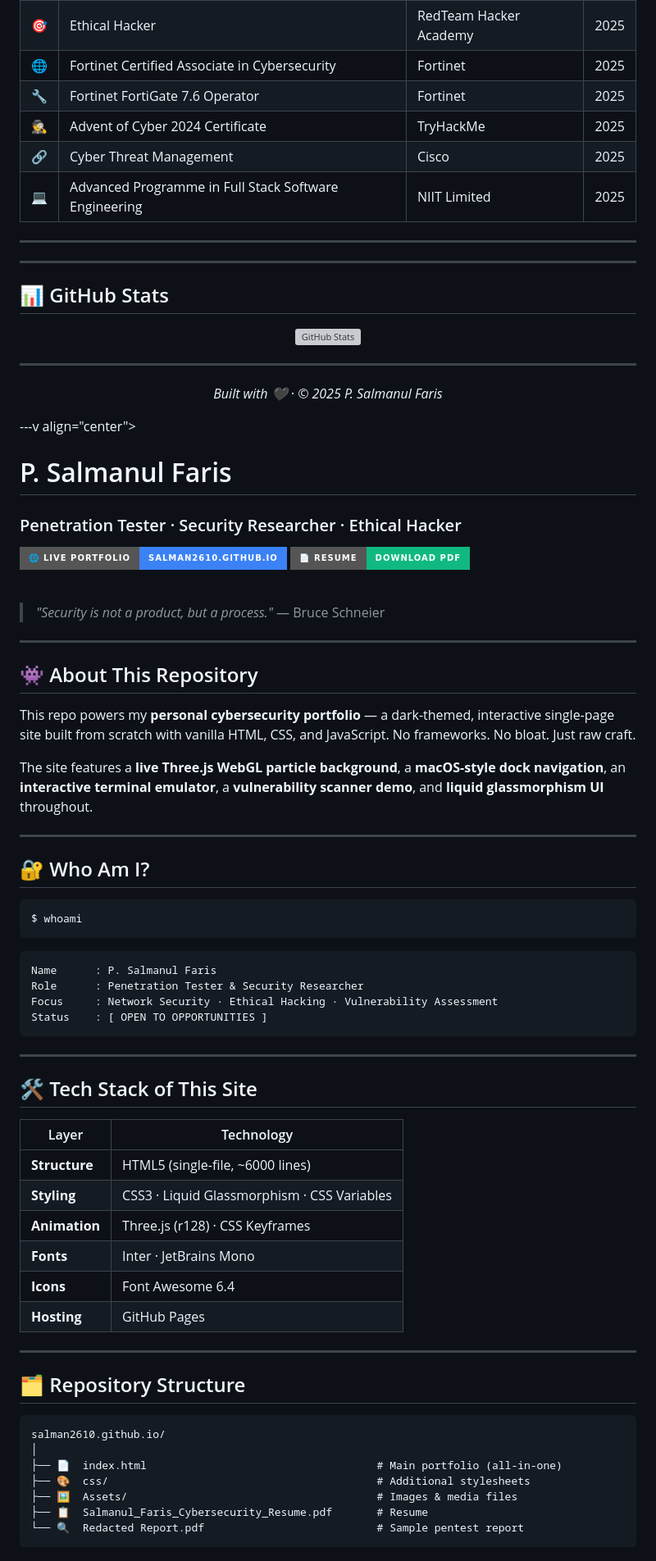
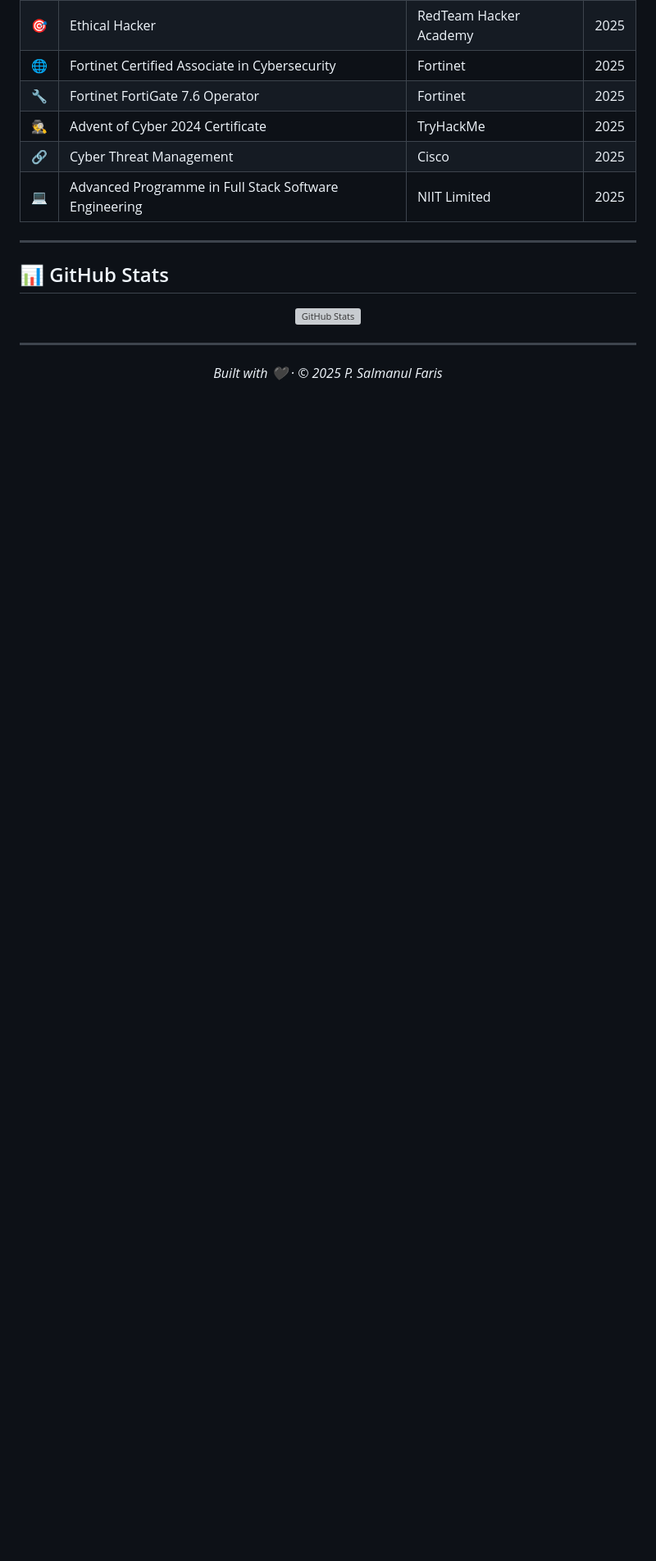
Before and after one commit to salman2610/salman2610.github.io, a Markdown page: README.md, the part around one of its changes. Shown at 82% size. Drawn GitHub-style; badges without logos; blank space fills up the shorter version; grey boxes are pictures that could not be loaded.

````diff
--- a/README.md
+++ b/README.md
@@ -92,7 +88,6 @@ salman2610.github.io/
 
 ---
 
----
 ## 📊 GitHub Stats
 
 <div align="center">
@@ -108,69 +103,3 @@ salman2610.github.io/
 *Built with 🖤 · © 2025 P. Salmanul Faris*
 
 </div>
-
----v align="center">
-
-# P. Salmanul Faris
-
-### Penetration Tester · Security Researcher · Ethical Hacker
-
-[![Portfolio](https://img.shields.io/badge/🌐_Live_Portfolio-salman2610.github.io-3b82f6?style=for-the-badge)](https://salman2610.github.io)
-[![Resume](https://img.shields.io/badge/📄_Resume-Download_PDF-10b981?style=for-the-badge)](./Salmanul_Faris_Cybersecurity_Resume%20.pdf)
-
-<br/>
-
-> *"Security is not a product, but a process."* — Bruce Schneier
-
-</div>
-
----
-
-## 👾 About This Repository
-
-This repo powers my **personal cybersecurity portfolio** — a dark-themed, interactive single-page site built from scratch with vanilla HTML, CSS, and JavaScript. No frameworks. No bloat. Just raw craft.
-
-The site features a **live Three.js WebGL particle background**, a **macOS-style dock navigation**, an **interactive terminal emulator**, a **vulnerability scanner demo**, and **liquid glassmorphism UI** throughout.
-
----
-
-## 🔐 Who Am I?
-
-```bash
-$ whoami
-```
-
-```
-Name      : P. Salmanul Faris
-Role      : Penetration Tester & Security Researcher
-Focus     : Network Security · Ethical Hacking · Vulnerability Assessment
-Status    : [ OPEN TO OPPORTUNITIES ]
-```
-
----
-
-## 🛠️ Tech Stack of This Site
-
-| Layer | Technology |
-|-------|-----------|
-| **Structure** | HTML5 (single-file, ~6000 lines) |
-| **Styling** | CSS3 · Liquid Glassmorphism · CSS Variables |
-| **Animation** | Three.js (r128) · CSS Keyframes |
-| **Fonts** | Inter · JetBrains Mono |
-| **Icons** | Font Awesome 6.4 |
-| **Hosting** | GitHub Pages |
-
----
-
-## 🗂️ Repository Structure
-
-```
-salman2610.github.io/
-│
-├── 📄  index.html                                    # Main portfolio (all-in-one)
-├── 🎨  css/                                          # Additional stylesheets
-├── 🖼️  Assets/                                       # Images & media files
-├── 📋  Salmanul_Faris_Cybersecurity_Resume.pdf       # Resume
-└── 🔍  Redacted Report.pdf                           # Sample pentest report
-```
-
````
Also changed, not shown: other parts of README.md (+15 -64 lines).
